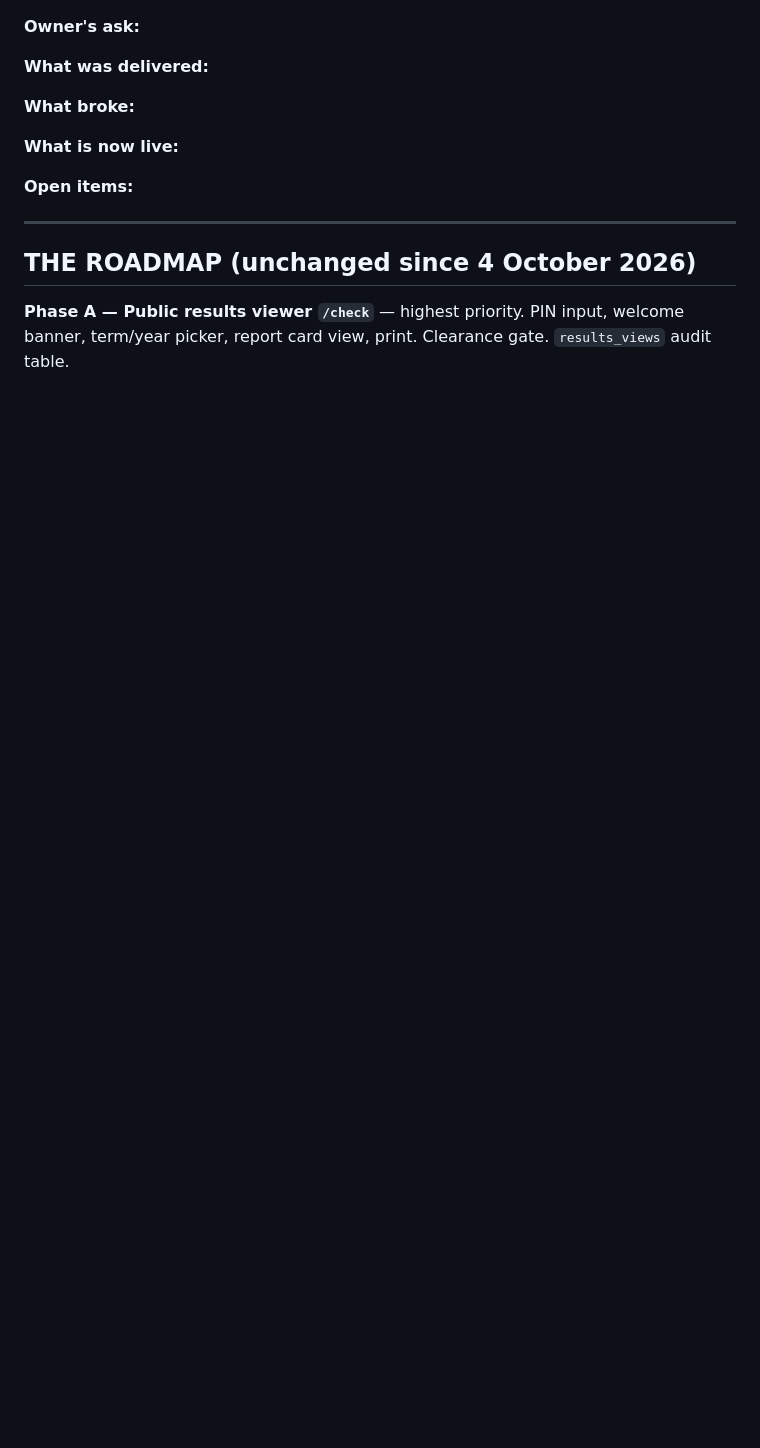
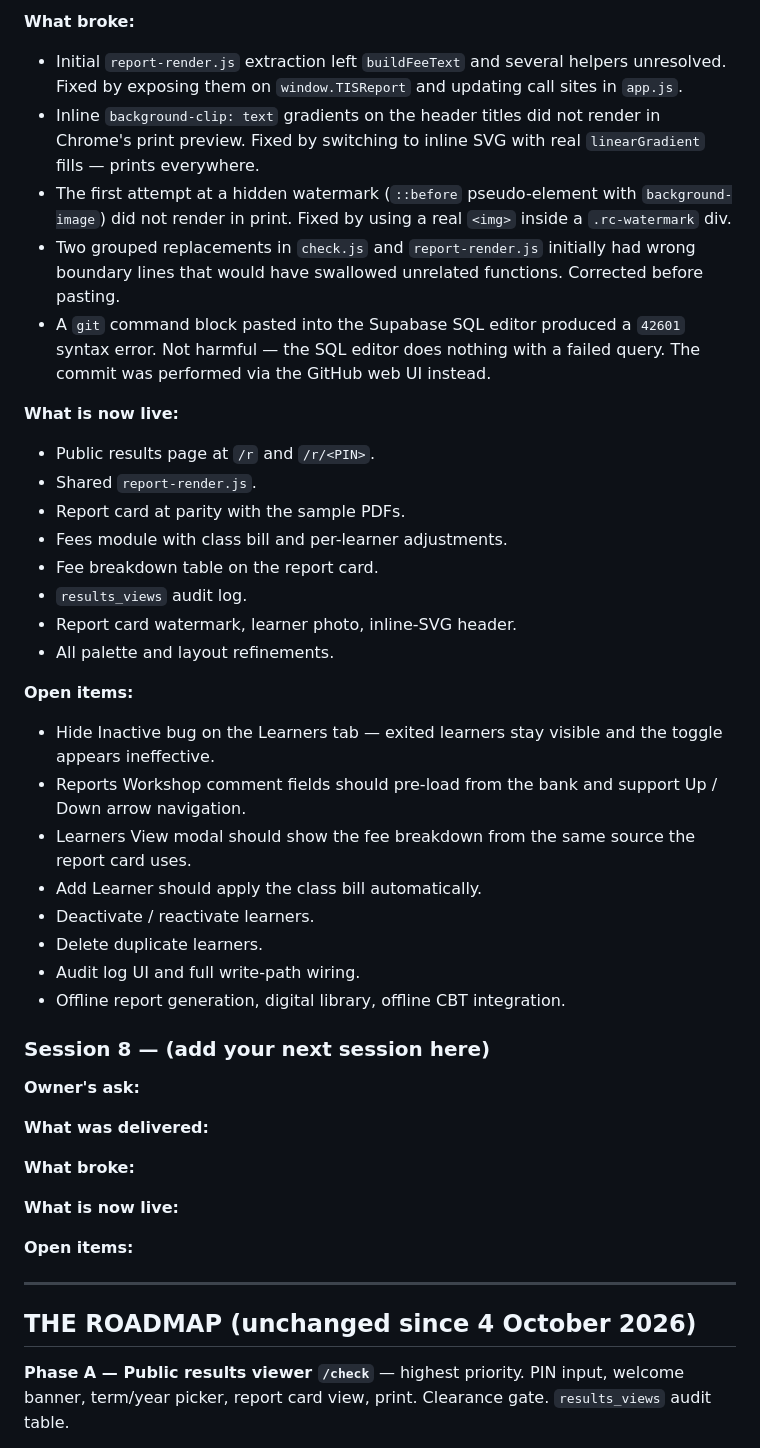
Before and after one commit to docayo/tis, a Markdown page: HISTORY.md, the part around one of its changes. Drawn GitHub-style; blank space fills up the shorter version.

```diff
--- a/HISTORY.md
+++ b/HISTORY.md
@@ -234,3 +305,46 @@ results viewer at `/check`.
+**What broke:**
+- Initial `report-render.js` extraction left `buildFeeText` and
+  several helpers unresolved. Fixed by exposing them on
+  `window.TISReport` and updating call sites in `app.js`.
+- Inline `background-clip: text` gradients on the header titles did
+  not render in Chrome's print preview. Fixed by switching to
+  inline SVG with real `linearGradient` fills — prints everywhere.
+- The first attempt at a hidden watermark (`::before` pseudo-element
+  with `background-image`) did not render in print. Fixed by using a
+  real `<img>` inside a `.rc-watermark` div.
+- Two grouped replacements in `check.js` and `report-render.js`
+  initially had wrong boundary lines that would have swallowed
+  unrelated functions. Corrected before pasting.
+- A `git` command block pasted into the Supabase SQL editor produced
+  a `42601` syntax error. Not harmful — the SQL editor does nothing
+  with a failed query. The commit was performed via the GitHub web
+  UI instead.
+
+**What is now live:**
+- Public results page at `/r` and `/r/<PIN>`.
+- Shared `report-render.js`.
+- Report card at parity with the sample PDFs.
+- Fees module with class bill and per-learner adjustments.
+- Fee breakdown table on the report card.
+- `results_views` audit log.
+- Report card watermark, learner photo, inline-SVG header.
+- All palette and layout refinements.
+
+**Open items:**
+- Hide Inactive bug on the Learners tab — exited learners stay
+  visible and the toggle appears ineffective.
+- Reports Workshop comment fields should pre-load from the bank
+  and support Up / Down arrow navigation.
+- Learners View modal should show the fee breakdown from the same
+  source the report card uses.
+- Add Learner should apply the class bill automatically.
+- Deactivate / reactivate learners.
+- Delete duplicate learners.
+- Audit log UI and full write-path wiring.
+- Offline report generation, digital library, offline CBT integration.
+
+
+### Session 8 — (add your next session here)
 
 **Owner's ask:**
 
```
Also changed, not shown: other parts of HISTORY.md (+72 -1 lines).
